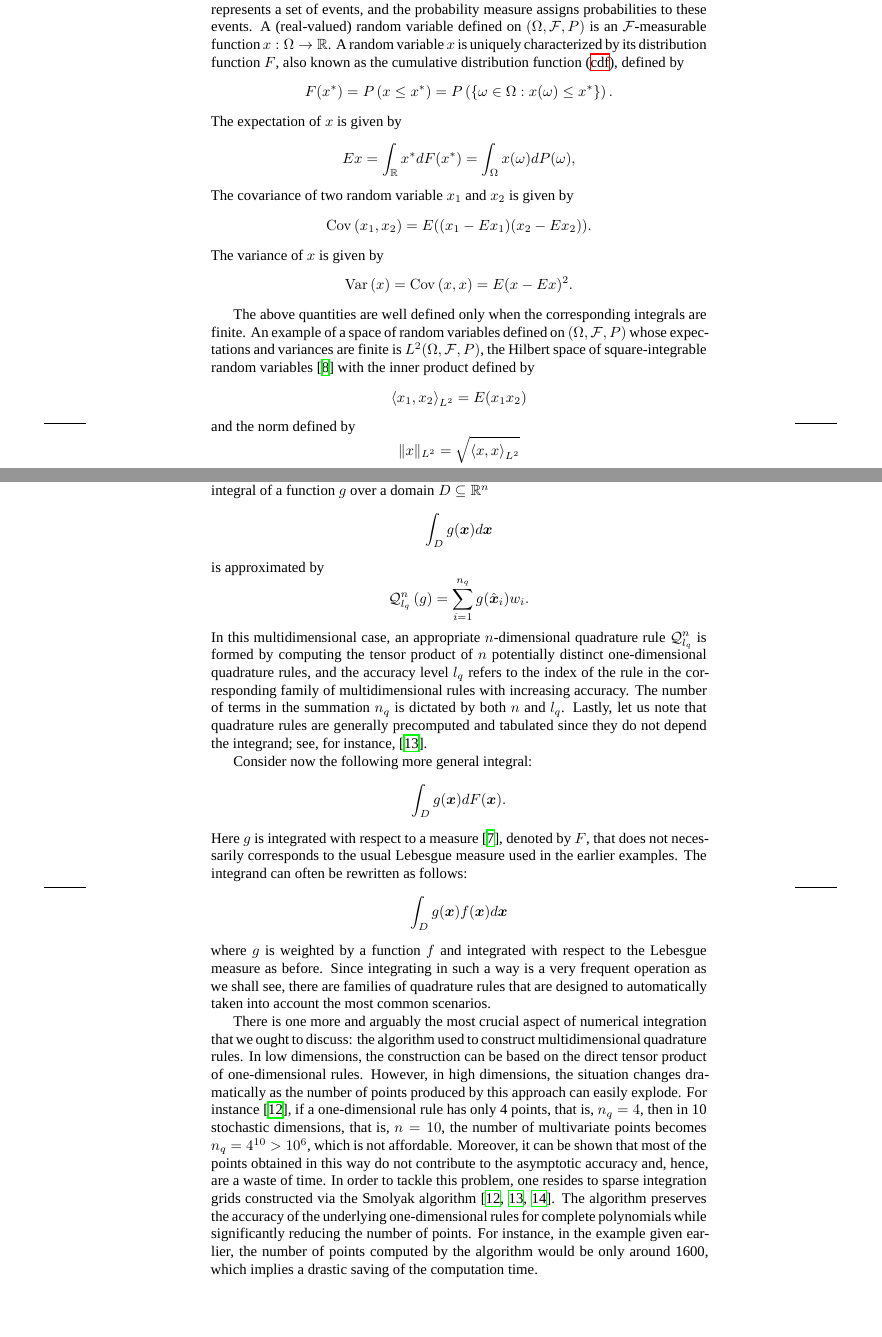
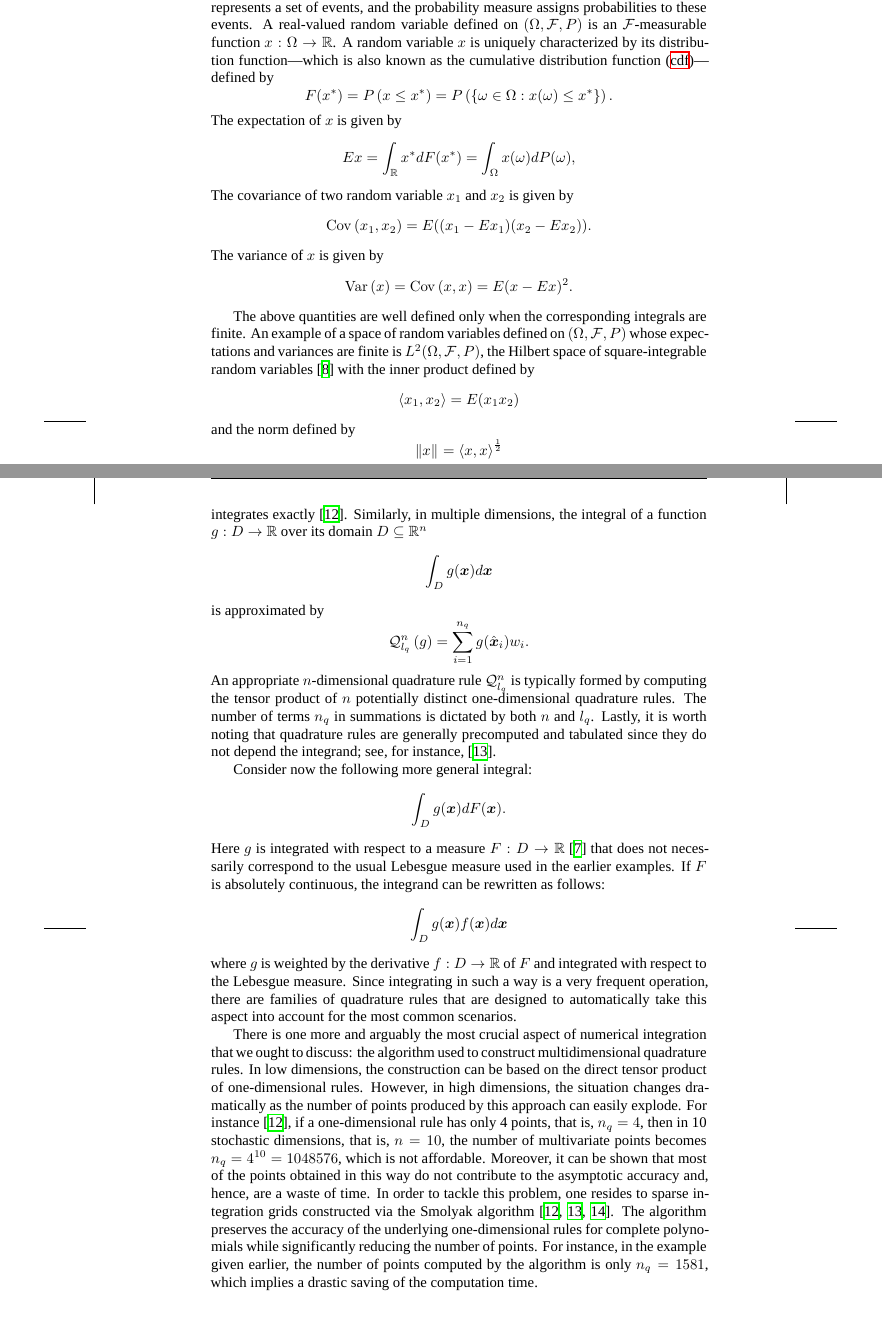
Before and after one commit to quantum-philosophy/thesis, a LaTeX thesis (thesis.tex, which reads include/introduction/preliminaries.tex): two parts of pages 20 and 22 of 98, joined at a grey line, cut so that both start at the same text, the shorter picture padded with empty space. Compiled offline with XeLaTeX; a missing font is replaced by an installed copy or a similar font.

Commit message:
Make a few adjustments to the preliminaries

```diff
--- a/include/introduction/preliminaries.tex
+++ b/include/introduction/preliminaries.tex
@@ -53,11 +53,11 @@ Let $(\Omega, \mathcal{F}, \probability)$ be a probability space where $\Omega$
 is a set of outcomes, $\mathcal{F} \subseteq 2^\Omega$ is a $\sigma$-algebra on
 $\Omega$, and $\probability: \mathcal{F} \to [0, 1]$ is a probability measure
 \cite{durrett2010}. The $\sigma$-algebra represents a set of events, and the
-probability measure assigns probabilities to these events. A (real-valued)
-random variable defined on $(\Omega, \mathcal{F}, \probability)$ is an
+probability measure assigns probabilities to these events. A real-valued random
+variable defined on $(\Omega, \mathcal{F}, \probability)$ is an
 $\mathcal{F}$-measurable function $x: \Omega \to \real$. A random variable $x$
-is uniquely characterized by its distribution function $F$, also known as the
-\ac{CDF}, defined by
+is uniquely characterized by its distribution function---which is also known as
+the \ac{CDF}---defined by
 \begin{equation*}
   F(x^*) = \probability{x \leq x^*} = \probability{\{ \omega \in \Omega: x(\omega) \leq x^* \}}.
 \end{equation*}
@@ -81,11 +81,11 @@ $\L{2}(\Omega, \mathcal{F}, \probability)$, the Hilbert space of
 square-integrable random variables \cite{janson1997} with the inner product
 defined by
 \[
-  \innerproduct{x_1}{x_2}_\L{2} = \expectation{(x_1 x_2)}
+  \innerproduct{x_1}{x_2} = \expectation{(x_1 x_2)}
 \]
 and the norm defined by
 \[
-  \norm[\L{2}]{x} = \sqrt{\innerproduct{x}{x}_\L{2}}
+  \norm{x} = \innerproduct{x}{x}^\frac{1}{2}
 \]
 for any $x$, $x_1$, and $x_2$ in $\L{2}(\Omega, \mathcal{F}, \probability)$.
 
@@ -171,3 +165,0 @@ problem, and the subscript indicates the accuracy level of the rule used, which,
-in the one-dimensional case, corresponds to the maximum order of polynomials
-that the rule integrates exactly \cite{heiss2008}. Similarly, the integral of a
-function $g$ over a domain $D \subseteq \real^n$
@@ -174,3 +171,6 @@ function $g$ over a domain $D \subseteq \real^n$
+the maximum order of polynomials that the rule integrates exactly
+\cite{heiss2008}. Similarly, in multiple dimensions, the integral of a function
+$g: D \to \real$ over its domain $D \subseteq \real^n$
 \[
   \int_D g(\v{x}) d\v{x}
 \]
@@ -178,29 +178,28 @@ is approximated by
 \[
   \quadrature{n}{\lq}{g} = \sum_{i = 1}^\nq g(\hat{\v{x}}_i) w_i.
 \]
-In this multidimensional case, an appropriate $n$-dimensional quadrature rule
-$\quadrature{n}{\lq}$ is formed by computing the tensor product of $n$
-potentially distinct one-dimensional quadrature rules, and the accuracy level
-\lq refers to the index of the rule in the corresponding family of
-multidimensional rules with increasing accuracy. The number of terms in the
-summation \nq is dictated by both $n$ and \lq. Lastly, let us note that
-quadrature rules are generally precomputed and tabulated since they do not
-depend the integrand; see, for instance, \cite{burkardt}.
+An appropriate $n$-dimensional quadrature rule $\quadrature{n}{\lq}$ is
+typically formed by computing the tensor product of $n$ potentially distinct
+one-dimensional quadrature rules. The number of terms \nq in summations is
+dictated by both $n$ and \lq. Lastly, it is worth noting that quadrature rules
+are generally precomputed and tabulated since they do not depend the integrand;
+see, for instance, \cite{burkardt}.
 
 Consider now the following more general integral:
 \[
   \int_D g(\v{x}) dF(\v{x}).
 \]
-Here $g$ is integrated with respect to a measure \cite{durrett2010}, denoted by
-$F$, that does not necessarily corresponds to the usual Lebesgue measure used in
-the earlier examples. The integrand can often be rewritten as follows:
+Here $g$ is integrated with respect to a measure $F: D \to \real$
+\cite{durrett2010} that does not necessarily correspond to the usual Lebesgue
+measure used in the earlier examples. If $F$ is absolutely continuous, the
+integrand can be rewritten as follows:
 \[
   \int_D g(\v{x}) f(\v{x}) d\v{x}
 \]
-where $g$ is weighted by a function $f$ and integrated with respect to the
-Lebesgue measure as before. Since integrating in such a way is a very frequent
-operation as we shall see, there are families of quadrature rules that are
-designed to automatically taken into account the most common scenarios.
+where $g$ is weighted by the derivative $f: D \to \real$ of $F$ and integrated
+with respect to the Lebesgue measure. Since integrating in such a way is a very
+frequent operation, there are families of quadrature rules that are designed to
+automatically take this aspect into account for the most common scenarios.
 
 There is one more and arguably the most crucial aspect of numerical integration
 that we ought to discuss: the algorithm used to construct multidimensional
@@ -209,15 +208,15 @@ tensor product of one-dimensional rules. However, in high dimensions, the
 situation changes dramatically as the number of points produced by this approach
 can easily explode. For instance \cite{heiss2008}, if a one-dimensional rule has
 only 4 points, that is, $\nq = 4$, then in 10 stochastic dimensions, that is, $n
-= 10$, the number of multivariate points becomes $\nq = 4^{10} > 10^6$, which is
-not affordable. Moreover, it can be shown that most of the points obtained in
+= 10$, the number of multivariate points becomes $\nq = 4^{10} = 1048576$, which
+is not affordable. Moreover, it can be shown that most of the points obtained in
 this way do not contribute to the asymptotic accuracy and, hence, are a waste of
 time. In order to tackle this problem, one resides to sparse integration grids
 constructed via the Smolyak algorithm \cite{burkardt, eldred2008, heiss2008}.
 The algorithm preserves the accuracy of the underlying one-dimensional rules for
 complete polynomials while significantly reducing the number of points. For
 instance, in the example given earlier, the number of points computed by the
-algorithm would be only around 1600, which implies a drastic saving of the
+algorithm is only $\nq = 1581$, which implies a drastic saving of the
 computation time.
 
 \subsection{Polynomial Chaos}
```
Also changed, not shown: include/introduction/preliminaries.tex (20 more changed lines).
